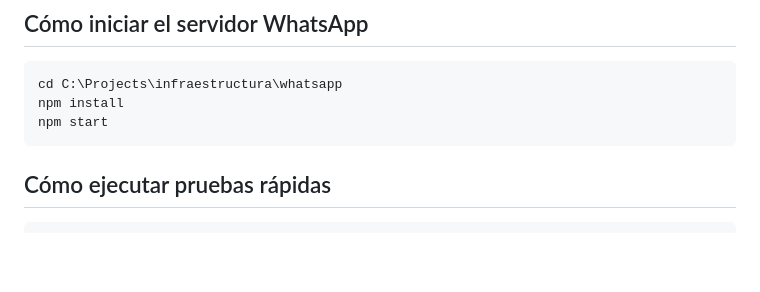
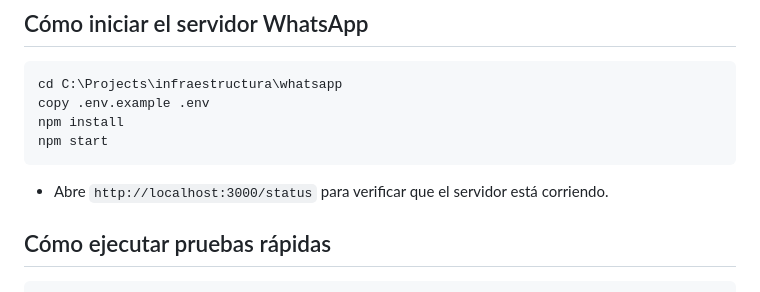
Before and after one commit to AleksiEscobar/LunaRise, a Markdown page: README.md, the part around the change. GitHub-like rendering; blank space fills up the shorter version.

Commit message:
Add exact startup commands to README

````diff
--- a/README.md
+++ b/README.md
@@ -25,9 +25,12 @@ WHATSAPP_LEAD_WEBHOOK_URL=http://localhost:3000/n8n/webhook/lead
 ## Cómo iniciar el servidor WhatsApp
 ```powershell
 cd C:\Projects\infraestructura\whatsapp
+copy .env.example .env
 npm install
 npm start
 ```
+
+- Abre `http://localhost:3000/status` para verificar que el servidor está corriendo.
 
 ## Cómo ejecutar pruebas rápidas
 ```powershell
````
